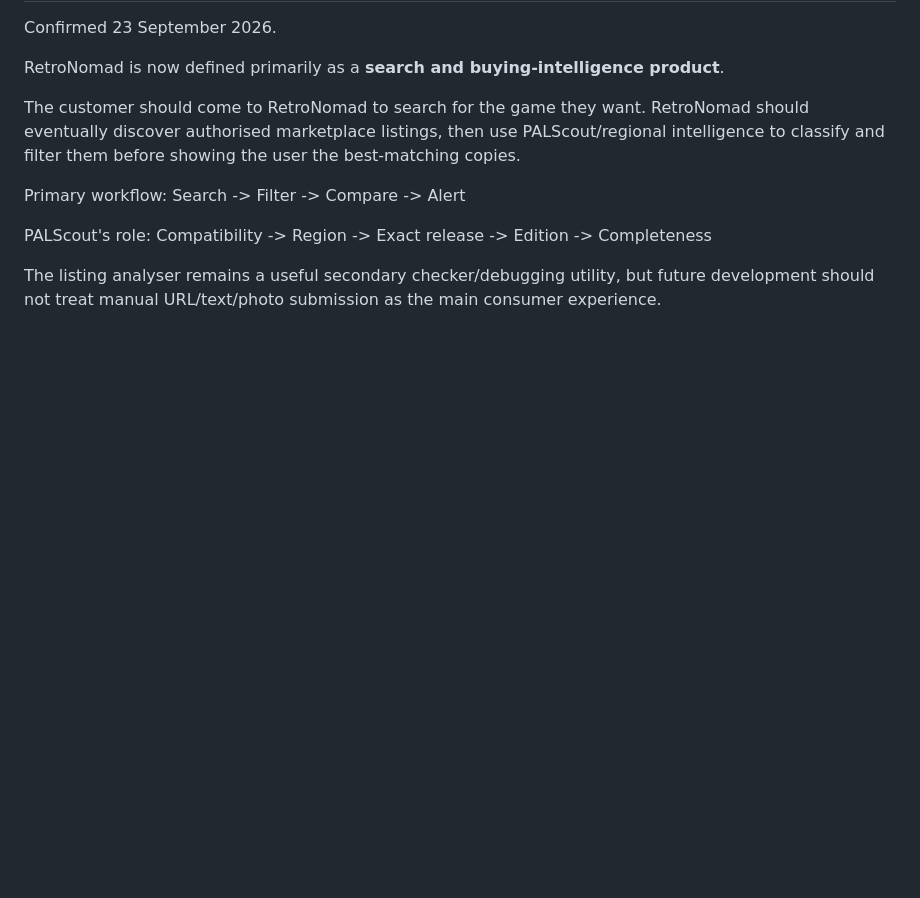
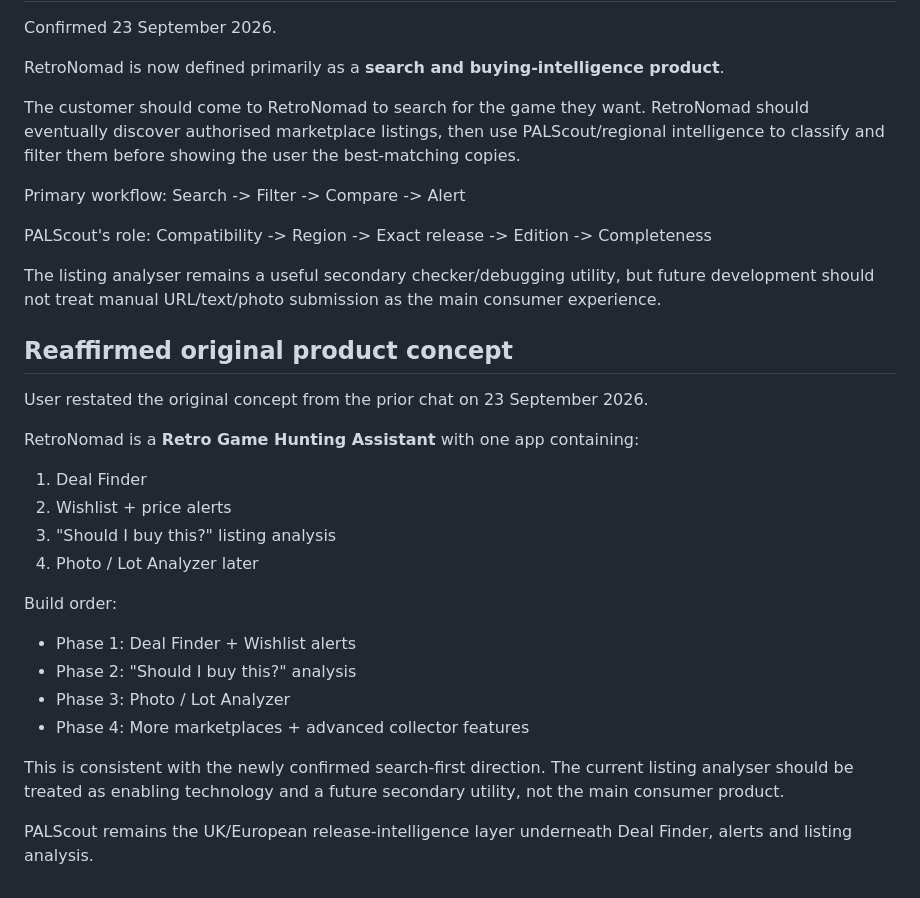
Before and after one commit to channel9ch9-source/RetroNomad, a Markdown page: PROJECT_STATE.md, the part around the change. GitHub-like rendering; blank space fills up the shorter version.

Commit message:
Record original RetroNomad concept and phase order

```diff
--- a/PROJECT_STATE.md
+++ b/PROJECT_STATE.md
@@ -458,3 +458,25 @@ PALScout's role:
 Compatibility -> Region -> Exact release -> Edition -> Completeness
 
 The listing analyser remains a useful secondary checker/debugging utility, but future development should not treat manual URL/text/photo submission as the main consumer experience.
+
+
+
+## Reaffirmed original product concept
+
+User restated the original concept from the prior chat on 23 September 2026.
+
+RetroNomad is a **Retro Game Hunting Assistant** with one app containing:
+1. Deal Finder
+2. Wishlist + price alerts
+3. "Should I buy this?" listing analysis
+4. Photo / Lot Analyzer later
+
+Build order:
+- Phase 1: Deal Finder + Wishlist alerts
+- Phase 2: "Should I buy this?" analysis
+- Phase 3: Photo / Lot Analyzer
+- Phase 4: More marketplaces + advanced collector features
+
+This is consistent with the newly confirmed search-first direction. The current listing analyser should be treated as enabling technology and a future secondary utility, not the main consumer product.
+
+PALScout remains the UK/European release-intelligence layer underneath Deal Finder, alerts and listing analysis.
```
